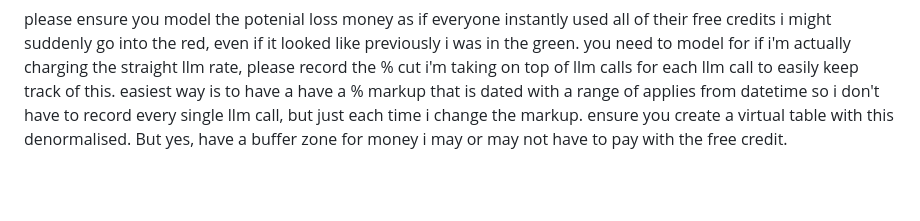
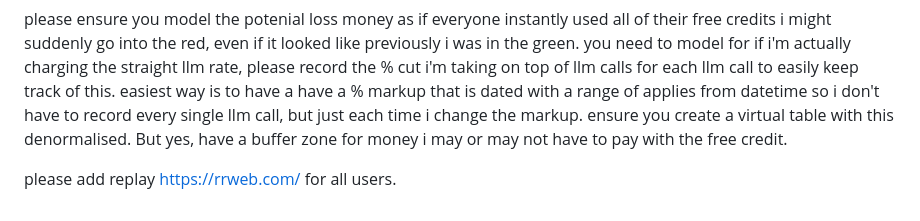
Before and after one commit to HenryRoutson/spine-ai, a Markdown page: combined_full_stack_specification.md, the part around the change. Rendered like a GitHub page; blank space fills up the shorter version.

```diff
--- a/combined_full_stack_specification.md
+++ b/combined_full_stack_specification.md
@@ -520,3 +520,5 @@ this is for early users so i can see errors and issues they run into.
 
 please ensure you model the potenial loss money as if everyone instantly used all of their free credits i might suddenly go into the red, even if it looked like previously i was in the green. you need to model for if i'm actually charging the straight llm rate, please record the % cut i'm taking on top of llm calls for each llm call to easily keep track of this. easiest way is to have a have a % markup that is dated with a range of applies from datetime so i don't have to record every single llm call, but just each time i change the markup. ensure you create a virtual table with this denormalised.
 But yes, have a buffer zone for money i may or may not have to pay with the free credit.
+
+please add replay https://rrweb.com/ for all users.
```
Also changed, not shown: atomic_code/app_and_track_remote/README.md (+4 -0 lines).
